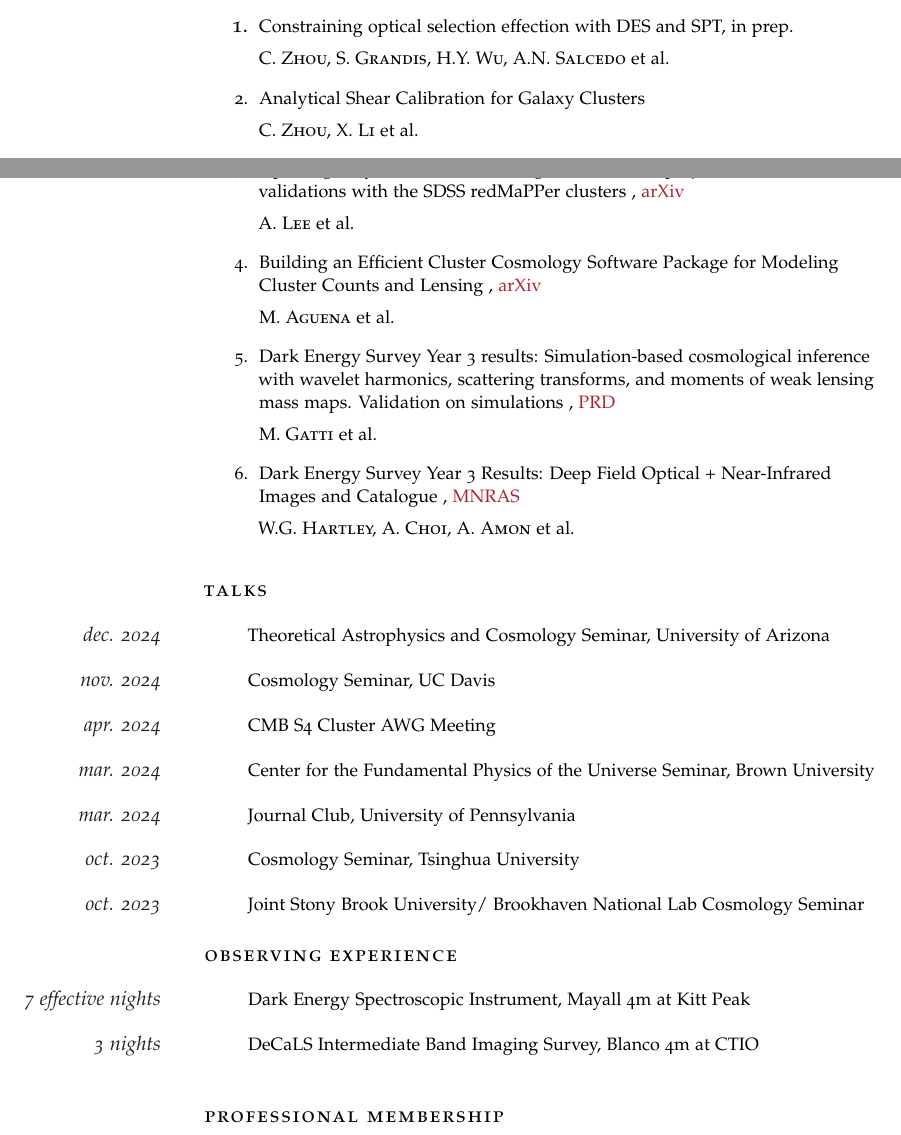
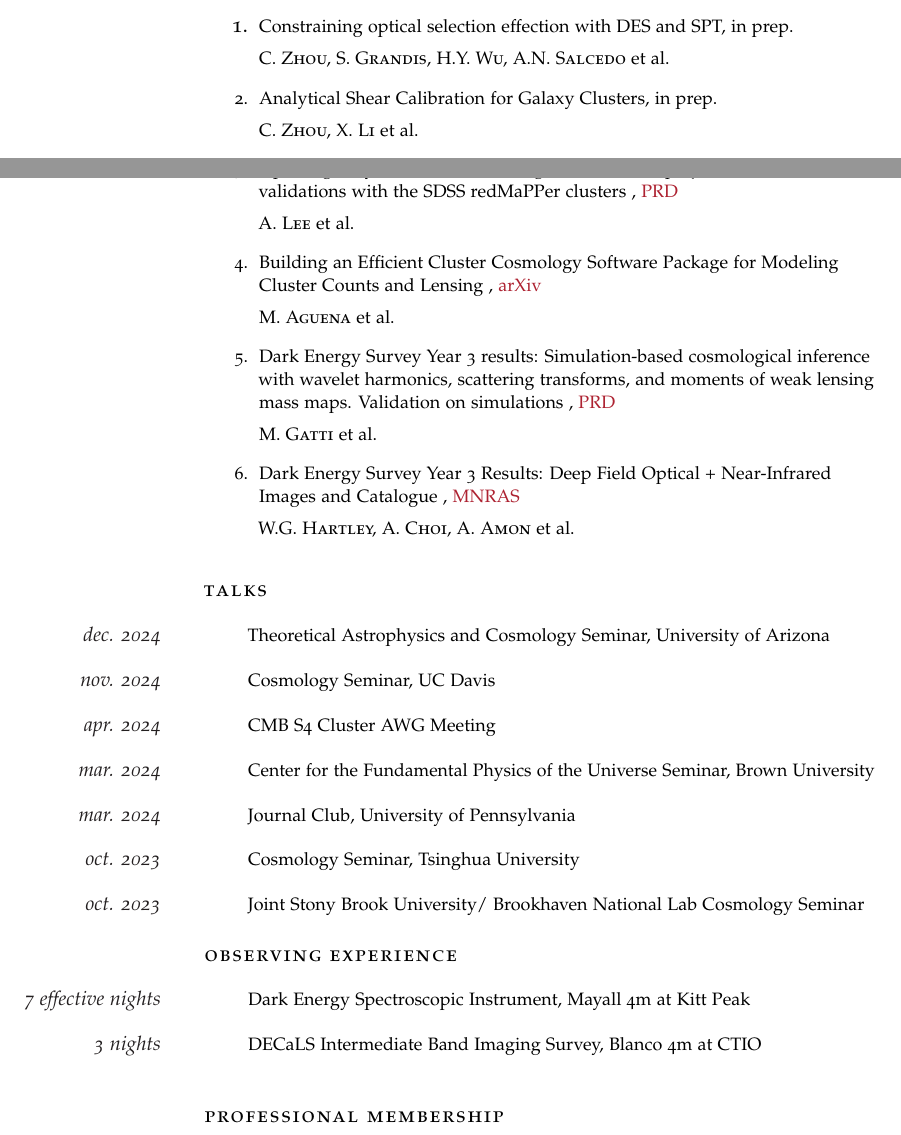
Before and after one commit to zhouconghao/curriculum_vitae, a LaTeX CV (cv_8.tex): two parts of pages 1 and 2 of 3, joined at a grey line, cut so that both start at the same text. Compiled offline with pdfLaTeX.

Commit message:
upadte cv

```diff
--- a/cv_8.tex
+++ b/cv_8.tex
@@ -186,7 +186,7 @@
     \item \paper{Constraining optical selection effection with DES and SPT, in prep.}\\
     \textsc{C. Zhou, S. Grandis, H.Y. Wu, A.N. Salcedo} et~al.
 
-    \item \paper{Analytical Shear Calibration for Galaxy Clusters}\\
+    \item \paper{Analytical Shear Calibration for Galaxy Clusters, in prep.}\\
     \textsc{C. Zhou, X. Li} et~al.
 
     \item \paper{Resposne bias in shear calibration, in prep.}\\
@@ -209,7 +209,7 @@
         \textsc{S. Xu} et al.
         \item \paper{Improving Galaxy Cluster Selection with the Outskirt Stellar Mass of Galaxies}, \href{https://arxiv.org/abs/2410.20205}{arXiv}\\
         \textsc{M.Kwiecien} et al.
-        \item \paper{Optical galaxy cluster mock catalogs with realistic projection effects: validations with the SDSS redMaPPer clusters}, \href{https://arxiv.org/abs/2410.02497}{arXiv}\\
+        \item \paper{Optical galaxy cluster mock catalogs with realistic projection effects: validations with the SDSS redMaPPer clusters}, \href{https://arxiv.org/abs/2410.02497}{PRD}\\
         \textsc{A. Lee} et al.
         \item \paper{Building an Efficient Cluster Cosmology Software Package for Modeling Cluster Counts and Lensing}, \href{https://arxiv.org/abs/2309.06593}{arXiv}\\
         \textsc{M. Aguena} et al.
@@ -234,7 +234,7 @@
     \spacedlowsmallcaps{Observing Experience}\vspace{1em}
 
     \Description{\MarginText{7  effective nights}Dark Energy Spectroscopic Instrument, Mayall 4m at Kitt Peak}
-    \Description{\MarginText{3  nights}DeCaLS Intermediate Band Imaging Survey, Blanco 4m at CTIO}
+    \Description{\MarginText{3  nights}DECaLS Intermediate Band Imaging Survey, Blanco 4m at CTIO}
 
 
 
```
Also changed, not shown: cv_8.pdf.
